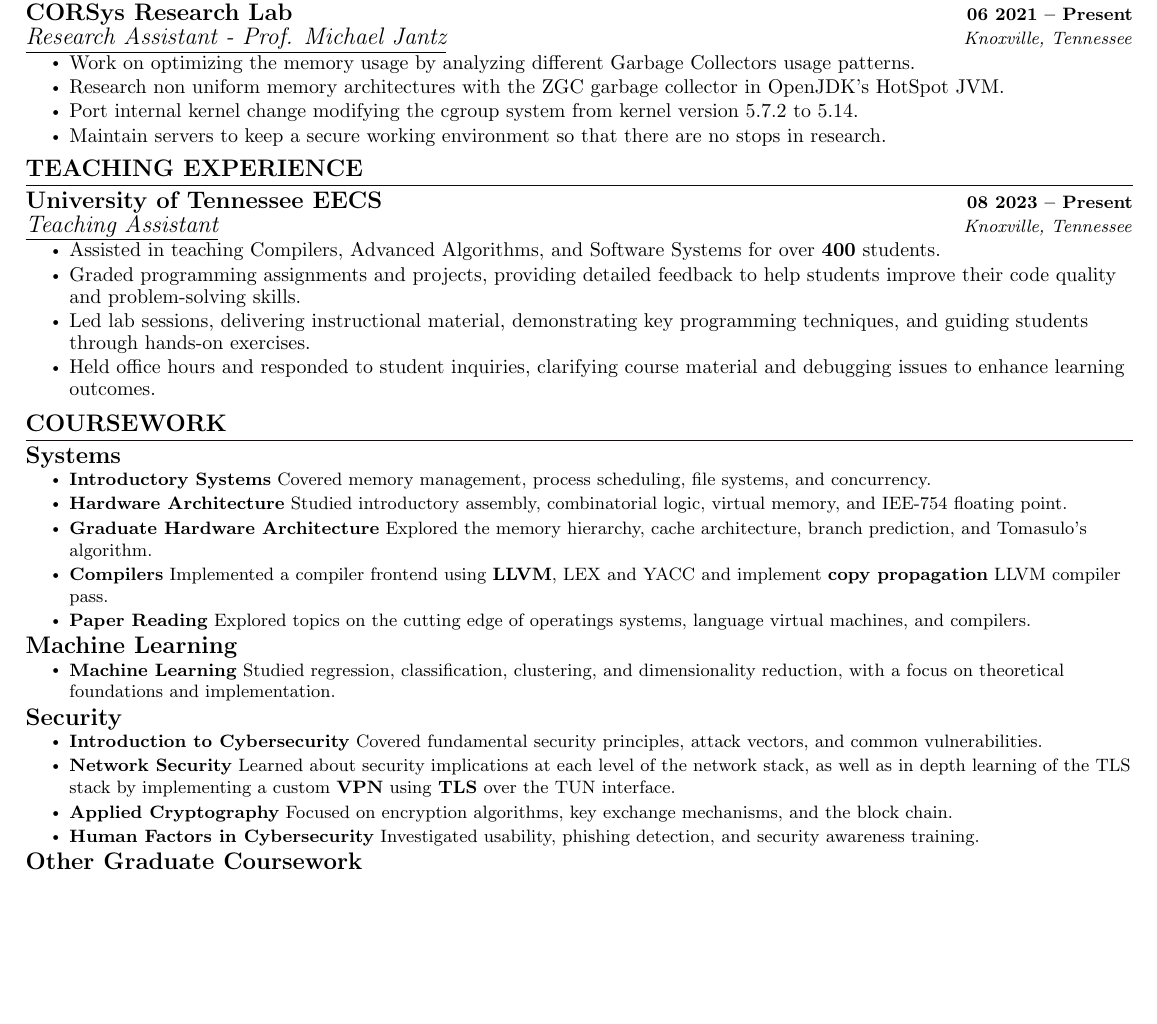
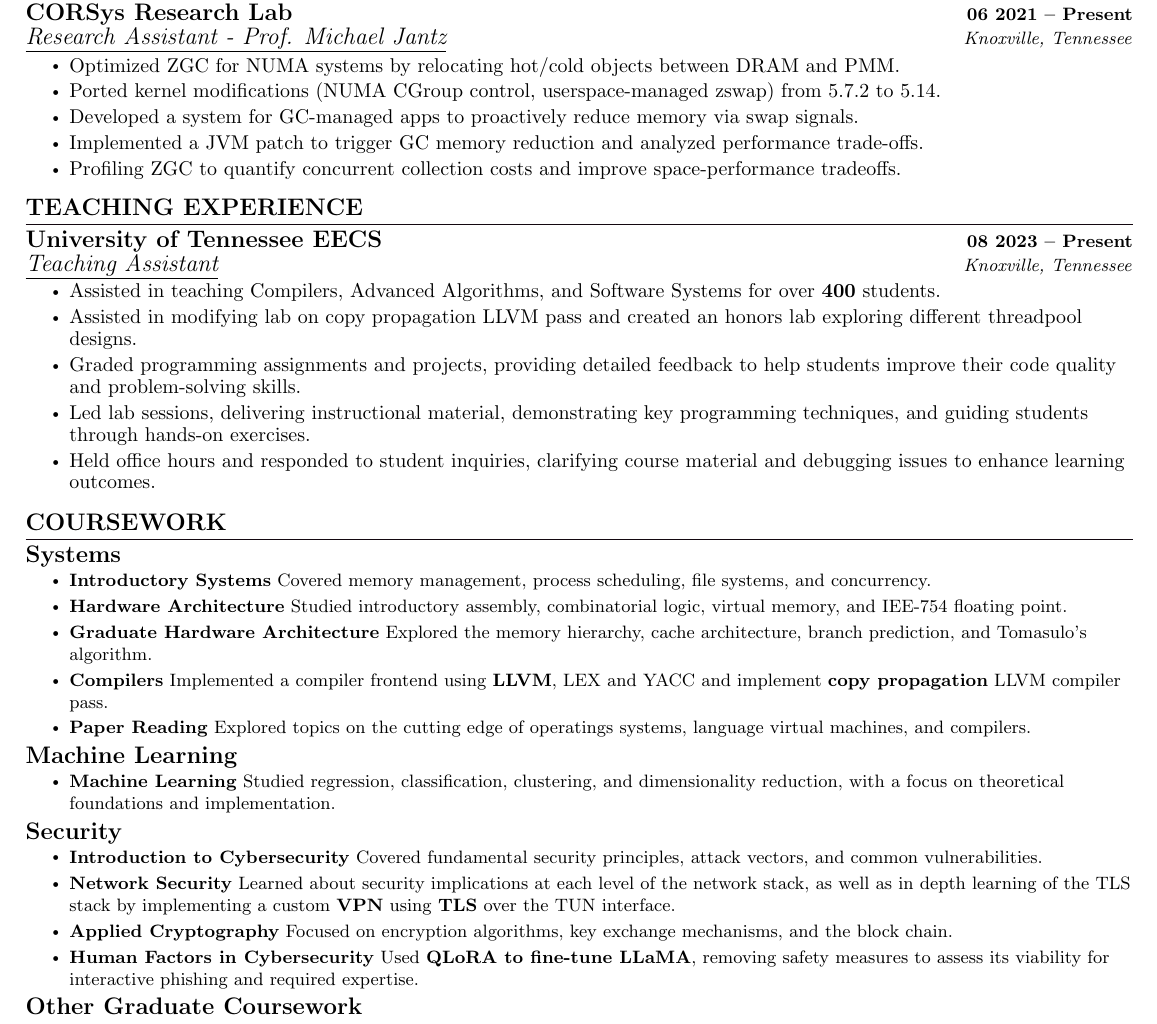
Before and after one commit to JacobMalloy/resume, a LaTeX document (main.tex): part of the page before the commit and part of page 1 of 2 after it, cut so that both start at the same text, the shorter picture padded with empty space. Compiled offline with pdfLaTeX.

Commit message:
work on my resume

```diff
--- a/main.tex
+++ b/main.tex
@@ -186,10 +186,18 @@ Ph.D. candidate in Computer Science at the University of Tennessee with a strong
 {\href{http://web.eecs.utk.edu/~mrjantz/corsys.html}{CORSys Research Lab}}{06 2021 -- Present}
 {\underline{Research Assistant - Prof. Michael Jantz}}{Knoxville, Tennessee}
 \resumeItemListStart
+\begin{comment}
 \resumeItem{\normalsize{Work on optimizing the memory usage by analyzing different Garbage Collectors usage patterns.}}
 \resumeItem{\normalsize{Research non uniform memory architectures with the ZGC garbage collector in OpenJDK's HotSpot JVM.}}
 \resumeItem{\normalsize{Port internal kernel change modifying the cgroup system from kernel version 5.7.2 to 5.14.}}
 \resumeItem{\normalsize{Maintain servers to keep a secure working environment so that there are no stops in research.}}
+\end{comment}
+\resumeItem{\normalsize{Optimized ZGC for NUMA systems by relocating hot/cold objects between DRAM and PMM.}}
+\resumeItem{\normalsize{Ported kernel modifications (NUMA CGroup control, userspace-managed zswap) from 5.7.2 to 5.14.}}
+\resumeItem{\normalsize{Developed a system for GC-managed apps to proactively reduce memory via swap signals.}}
+\resumeItem{\normalsize{Implemented a JVM patch to trigger GC memory reduction and analyzed performance trade-offs.}}
+\resumeItem{\normalsize{Profiling ZGC to quantify concurrent collection costs and improve space-performance tradeoffs.}}
+
 \resumeItemListEnd
 
 
@@ -203,6 +211,7 @@ Ph.D. candidate in Computer Science at the University of Tennessee with a strong
 {\underline{Teaching Assistant}}{Knoxville, Tennessee}
 \resumeItemListStart
 \resumeItem{\normalsize{Assisted in teaching Compilers, Advanced Algorithms, and Software Systems for over \textbf{400} students.}}
+\resumeItem{\normalsize{Assisted in modifying lab on copy propagation LLVM pass and created an honors lab exploring different threadpool designs.}}
 \resumeItem{\normalsize{Graded programming assignments and projects, providing detailed feedback to help students improve their code quality and problem-solving skills.}}
 \resumeItem{\normalsize{Led lab sessions, delivering instructional material, demonstrating key programming techniques, and guiding students through hands-on exercises.}}
 \resumeItem{\normalsize{Held office hours and responded to student inquiries, clarifying course material and debugging issues to enhance learning outcomes.}}
@@ -232,7 +241,7 @@ Ph.D. candidate in Computer Science at the University of Tennessee with a strong
 \resumeItemBold{Introduction to Cybersecurity}{Covered fundamental security principles, attack vectors, and common vulnerabilities.}
 \resumeItemBold{Network Security}{Learned about security implications at each level of the network stack, as well as in depth learning of the TLS stack by implementing a custom \textbf{VPN} using \textbf{TLS} over the TUN interface.}
 \resumeItemBold{Applied Cryptography}{Focused on encryption algorithms, key exchange mechanisms, and the block chain.}
-                        \resumeItemBold{Human Factors in Cybersecurity}{Investigated usability, phishing detection, and security awareness training.}
+\resumeItemBold{Human Factors in Cybersecurity}{Used \textbf{QLoRA to fine-tune LLaMA}, removing safety measures to assess its viability for interactive phishing and required expertise.}
 \resumeItemListEnd
 \resumeSubheadingSingleLine{Other Graduate Coursework}{}
 \resumeItemListStart
```
Also changed, not shown: main.pdf. Lines whose indentation alone changed are shown as unchanged.
